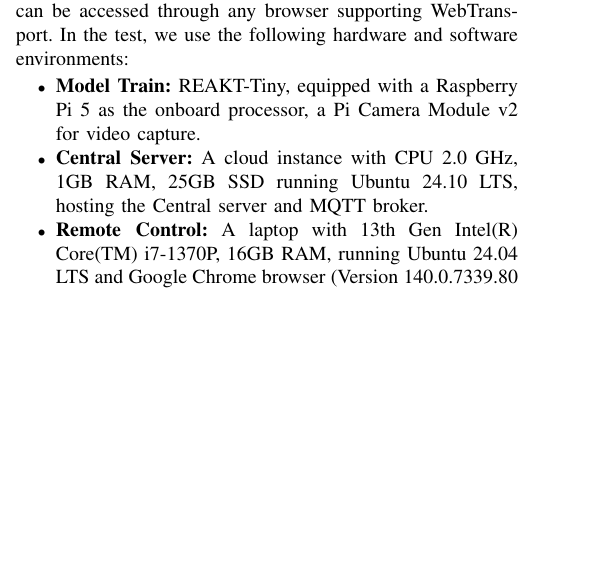
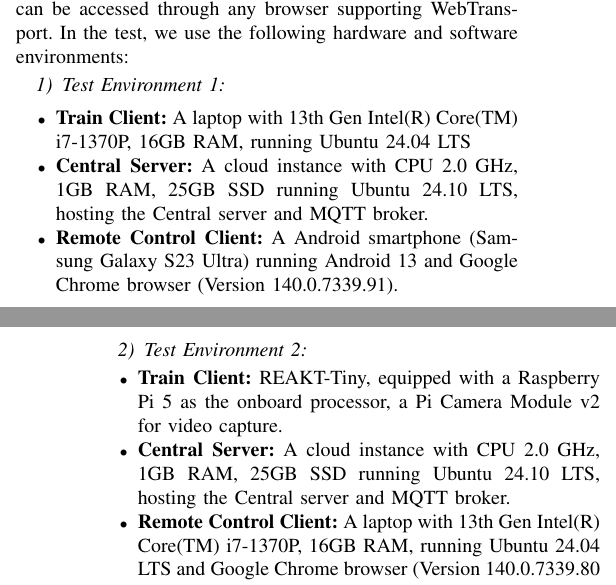
Before and after one commit to RajibTheKing/tcrs26, a LaTeX paper (main.tex, which reads section/evaluation.tex): part of one column of page 5 of 10 before the commit and two parts of the columns of pages 5 and 6 of 10 after it, the two joined at a grey line, cut so that both start at the same text, the shorter picture padded with empty space. Compiled offline with pdfLaTeX; a missing font is replaced by an installed copy or a similar font; a LaTeX package or settings file that is missing is left out.

```diff
--- a/section/evaluation.tex
+++ b/section/evaluation.tex
@@ -3,11 +3,18 @@
     In this section, we present the experiment and evaluation of our proposed remote control system for real-time model train operation. We focus on assessing the performance of the communication protocols used in our system, specifically WebTransport over QUIC, in terms of latency and reliability.
     \subsection{Experiment Environments}
         The onboard processor of the model train (REAKT-Tiny) is one of the core units of the whole system, which needs to have enough capabilities to encode and process real-time video streaming data and respond to control commands from the remote console. The remote control console and the model train communicate through a central server deployed on cloud instance. The remote control console is a web application that can be accessed through any browser supporting WebTransport. In the test, we use the following hardware and software environments:
-        \begin{itemize}
-            \item \textbf{Model Train:} REAKT-Tiny, equipped with a Raspberry Pi 5 as the onboard processor, a Pi Camera Module v2 for video capture.
-            \item \textbf{Central Server:} A cloud instance with CPU 2.0 GHz, 1GB RAM, 25GB SSD running Ubuntu 24.10 LTS, hosting the Central server and MQTT broker.
-            \item \textbf{Remote Control:} A laptop with 13th Gen Intel(R) Core(TM) i7-1370P, 16GB RAM, running Ubuntu 24.04 LTS and Google Chrome browser (Version 140.0.7339.80 (Official Build) (64-bit)).
-        \end{itemize}
+        \subsubsection{Test Environment 1}
+            \begin{itemize}
+                \item \textbf{Train Client:} A laptop with 13th Gen Intel(R) Core(TM) i7-1370P, 16GB RAM, running Ubuntu 24.04 LTS
+                \item \textbf{Central Server:} A cloud instance with CPU 2.0 GHz, 1GB RAM, 25GB SSD running Ubuntu 24.10 LTS, hosting the Central server and MQTT broker.
+                \item \textbf{Remote Control Client:} A Android smartphone (Samsung Galaxy S23 Ultra) running Android 13 and Google Chrome browser (Version 140.0.7339.91).
+            \end{itemize}
+        \subsubsection{Test Environment 2}
+            \begin{itemize}
+                \item \textbf{Train Client:} REAKT-Tiny, equipped with a Raspberry Pi 5 as the onboard processor, a Pi Camera Module v2 for video capture.
+                \item \textbf{Central Server:} A cloud instance with CPU 2.0 GHz, 1GB RAM, 25GB SSD running Ubuntu 24.10 LTS, hosting the Central server and MQTT broker.
+                \item \textbf{Remote Control Client:} A laptop with 13th Gen Intel(R) Core(TM) i7-1370P, 16GB RAM, running Ubuntu 24.04 LTS and Google Chrome browser (Version 140.0.7339.80 (Official Build) (64-bit)).
+            \end{itemize}
 
     \subsection{Result and Analysis}
         In this subsection, we present the results of our experiments and analyze the performance of the WebTransport over QUIC protocol in our remote control system. We focus on two main aspects: latency and data missing rate on video data transmission. This experiment was conducted where both train and remote control console are connected to the central server via a 5G network.
@@ -27,0 +38 @@
+            \textcolor{red}{\textbf{TODO: Add reliability analysis for Test Environment 2.}}
```
Also changed, not shown: section/introduction.tex (+1 -1 lines), section/evaluation.tex (9 more changed lines).
